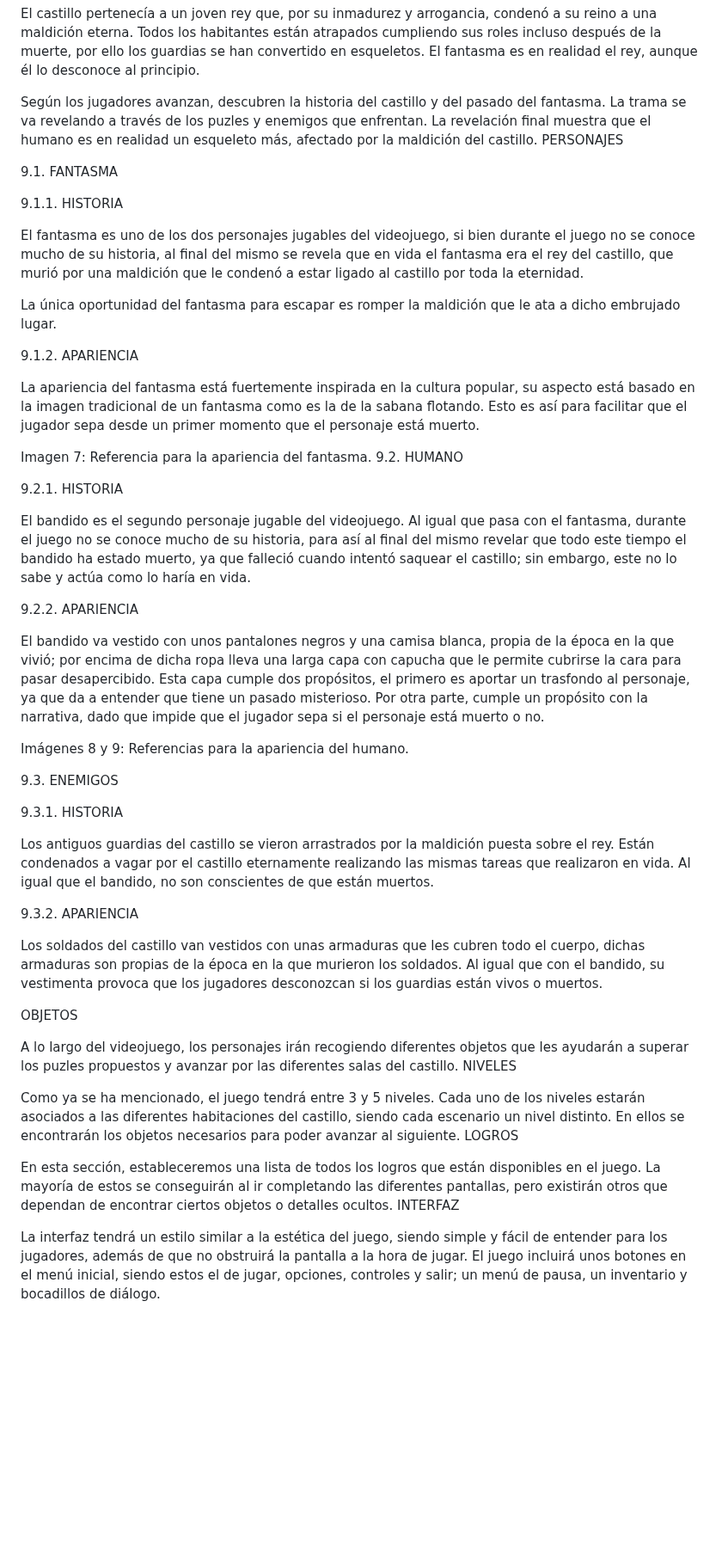
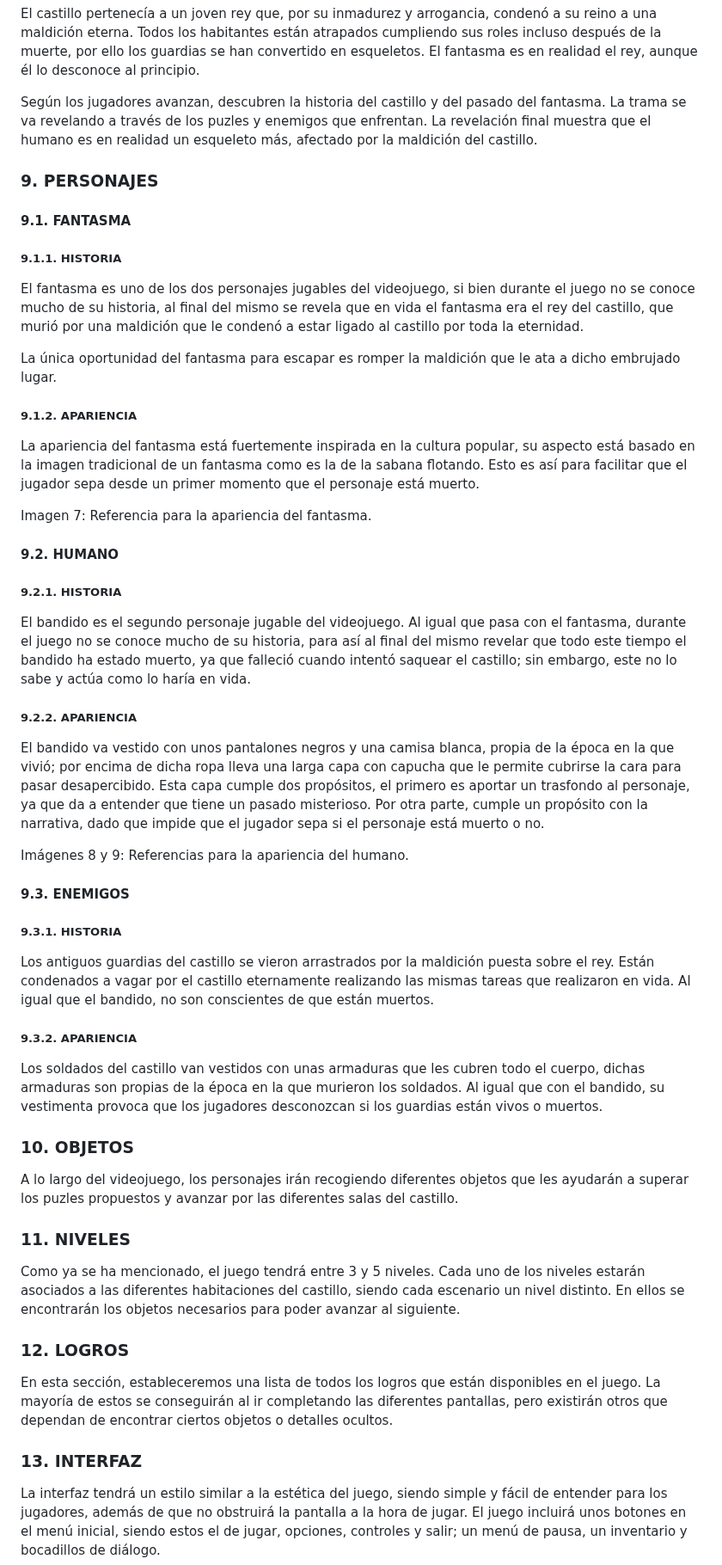
Before and after one commit to AchoLito/PracticaJeRGrupo5, a Markdown page: README.md, the part around one of its changes. Shown at 86% size. Rendered like a GitHub page; blank space fills up the shorter version.

```diff
--- a/README.md
+++ b/README.md
@@ -159,29 +162,31 @@ La Maldición empieza cuando el jugador humano despierta encerrado en una celda
 El castillo pertenecía a un joven rey que, por su inmadurez y arrogancia, condenó a su reino a una  maldición eterna. Todos los habitantes están atrapados cumpliendo sus roles incluso después de la muerte, por ello los guardias se han convertido en esqueletos. El fantasma es en realidad el rey, aunque él lo desconoce al principio.
 
 Según los jugadores avanzan, descubren la historia del castillo y del pasado del fantasma. La trama se va revelando a través de los puzles y enemigos que enfrentan. La revelación final muestra que el humano es en realidad un esqueleto más, afectado por la maldición del castillo.
-PERSONAJES
 
-9.1. FANTASMA
+### 9. PERSONAJES
 
-9.1.1. HISTORIA
+#### 9.1. FANTASMA
+
+##### 9.1.1. HISTORIA
 
 El fantasma es uno de los dos personajes jugables del videojuego, si bien durante el juego no se conoce mucho de su historia, al final del mismo se revela que en vida el fantasma era el rey del castillo, que murió por una maldición que le condenó a estar ligado al castillo por toda la eternidad.
 
 La única oportunidad del fantasma para escapar es romper la maldición que le ata a dicho embrujado lugar.
 
-9.1.2. APARIENCIA
+##### 9.1.2. APARIENCIA
 
 La apariencia del fantasma está fuertemente inspirada en la cultura popular, su aspecto está basado en la imagen tradicional de un fantasma como es la de la sabana flotando. Esto es así para facilitar que el jugador sepa desde un primer momento que el personaje está muerto.
 
 
 Imagen 7: Referencia para la apariencia del fantasma.
-9.2. HUMANO
 
-9.2.1. HISTORIA
+#### 9.2. HUMANO
+
+##### 9.2.1. HISTORIA
 
 El bandido es el segundo personaje jugable del videojuego. Al igual que pasa con el fantasma, durante el juego no se conoce mucho de su historia, para así al final del mismo revelar que todo este tiempo el bandido ha estado muerto, ya que falleció cuando intentó saquear el castillo; sin embargo, este no lo sabe y actúa como lo haría en vida.
 
-9.2.2. APARIENCIA
+##### 9.2.2. APARIENCIA
 
 El bandido va vestido con unos pantalones negros y una camisa blanca, propia de la época en la que vivió; por encima de dicha ropa lleva una larga capa con capucha que le permite cubrirse la cara para pasar desapercibido. Esta capa cumple dos propósitos, el primero es aportar un trasfondo al personaje, ya que da a entender que tiene un pasado misterioso. Por otra parte, cumple un propósito con la narrativa, dado que impide que el jugador sepa si el personaje está muerto o no.
 
@@ -201,14 +206,14 @@ El bandido va vestido con unos pantalones negros y una camisa blanca, propia de
 
 Imágenes 8 y 9: Referencias para la apariencia del humano.
 
-9.3. ENEMIGOS
+#### 9.3. ENEMIGOS
 
-9.3.1. HISTORIA
+##### 9.3.1. HISTORIA
 
 Los antiguos guardias del castillo se vieron arrastrados por la maldición puesta sobre el rey. Están condenados a vagar por el castillo eternamente realizando las mismas tareas que realizaron en vida. Al igual que el bandido, no son conscientes de que están muertos.
 
 
-9.3.2. APARIENCIA
+##### 9.3.2. APARIENCIA
 
 Los soldados del castillo van vestidos con unas armaduras que les cubren todo el cuerpo, dichas armaduras son propias de la época en la que murieron los soldados. Al igual que con el bandido, su vestimenta provoca que los jugadores desconozcan si los guardias están vivos o muertos.
 
@@ -238,19 +243,22 @@ Los soldados del castillo van vestidos con unas armaduras que les cubren todo el
 
 
 
-OBJETOS
+### 10. OBJETOS
 
 
 A lo largo del videojuego, los personajes irán recogiendo diferentes objetos que les ayudarán a superar los puzles propuestos y avanzar por las diferentes salas del castillo.
-NIVELES
+
+### 11. NIVELES
 
 
 Como ya se ha mencionado, el juego tendrá entre 3 y 5 niveles. Cada uno de los niveles estarán asociados a las diferentes habitaciones del castillo, siendo cada escenario un nivel distinto. En ellos se encontrarán los objetos necesarios para poder avanzar al siguiente.
-LOGROS
+
+### 12. LOGROS
 
 
 En esta sección, estableceremos una lista de todos los logros que están disponibles en el juego. La mayoría de estos se conseguirán al ir completando las diferentes pantallas, pero existirán otros que dependan de encontrar ciertos objetos o detalles ocultos.
-INTERFAZ
+
+### 13. INTERFAZ
 
 
 La interfaz tendrá un estilo similar a la estética del juego, siendo simple y fácil de entender para los jugadores, además de que no obstruirá la pantalla a la hora de jugar. El juego incluirá unos botones en el menú inicial, siendo estos el de jugar, opciones, controles y salir; un menú de pausa, un inventario y bocadillos de diálogo.
```
Also changed, not shown: other parts of README.md (+15 -12 lines).
